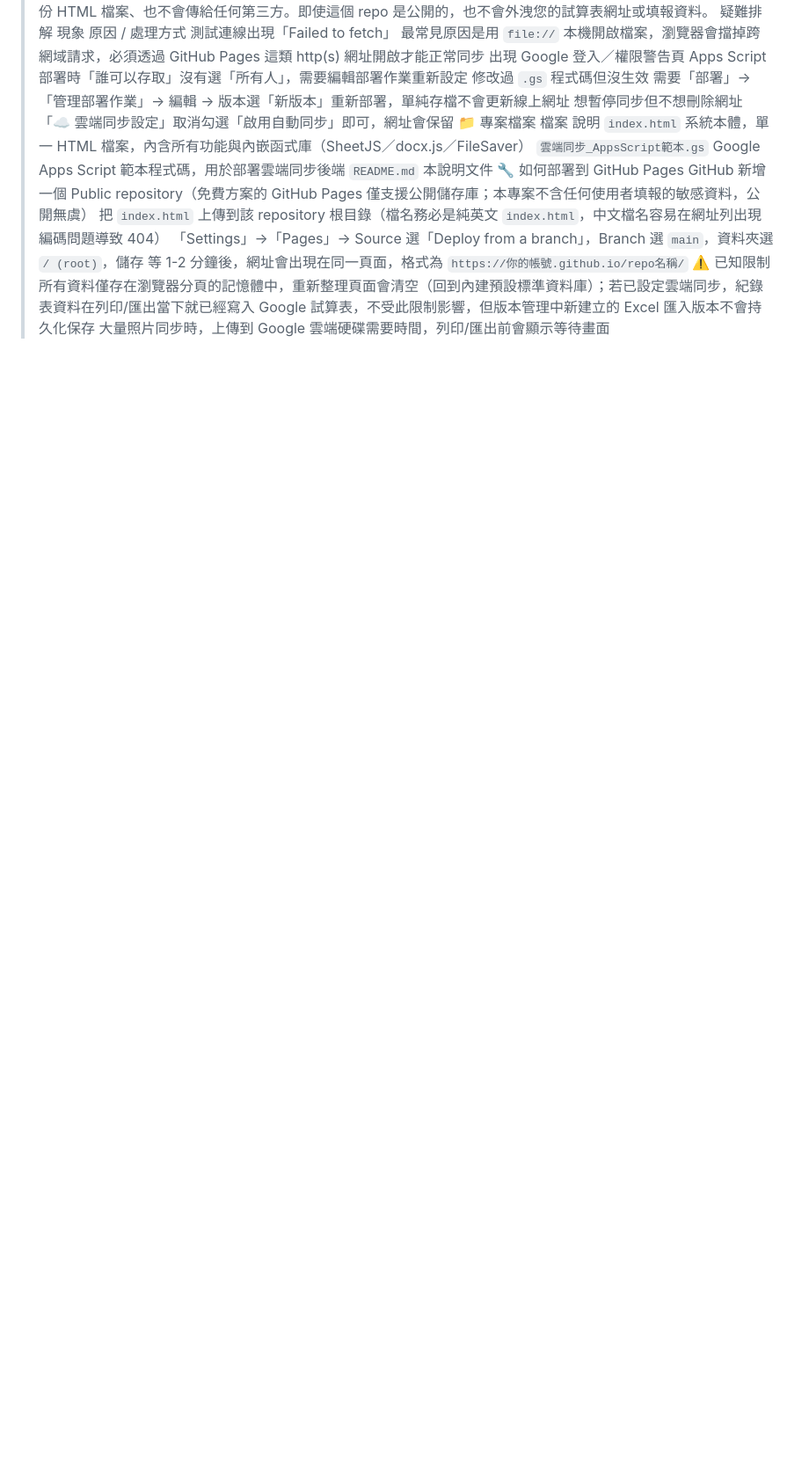
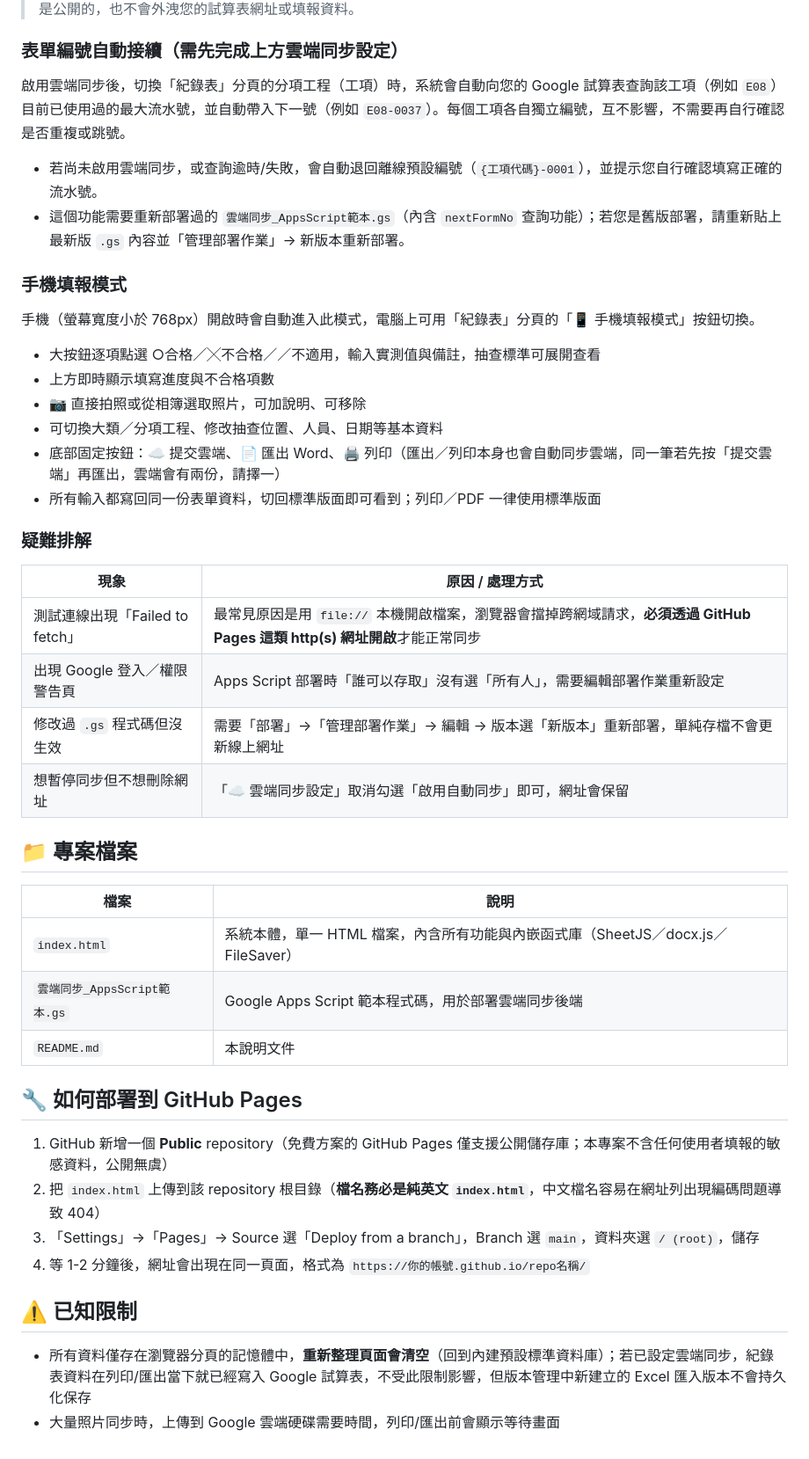
Before and after one commit to gongzuofengkuang/Construction-Inspection-Record-System, a Markdown page: README.md, the part around one of its changes. Shown at 88% size. GitHub-like rendering; blank space fills up the shorter version.

```diff
--- a/README.md
+++ b/README.md
@@ -37,20 +55,48 @@ https://你的帳號.github.io/你的repo名稱/
 > 同步網址只存在您瀏覽器本機（localStorage），不會寫進這份 HTML 檔案、也不會傳給任何第三方。即使這個 repo 是公開的，也不會外洩您的試算表網址或填報資料。
-疑難排解
-現象	原因 / 處理方式
-測試連線出現「Failed to fetch」	最常見原因是用 `file://` 本機開啟檔案，瀏覽器會擋掉跨網域請求，必須透過 GitHub Pages 這類 http(s) 網址開啟才能正常同步
-出現 Google 登入／權限警告頁	Apps Script 部署時「誰可以存取」沒有選「所有人」，需要編輯部署作業重新設定
-修改過 `.gs` 程式碼但沒生效	需要「部署」→「管理部署作業」→ 編輯 → 版本選「新版本」重新部署，單純存檔不會更新線上網址
-想暫停同步但不想刪除網址	「☁️ 雲端同步設定」取消勾選「啟用自動同步」即可，網址會保留
-📁 專案檔案
-檔案	說明
-`index.html`	系統本體，單一 HTML 檔案，內含所有功能與內嵌函式庫（SheetJS／docx.js／FileSaver）
-`雲端同步_AppsScript範本.gs`	Google Apps Script 範本程式碼，用於部署雲端同步後端
-`README.md`	本說明文件
-🔧 如何部署到 GitHub Pages
-GitHub 新增一個 Public repository（免費方案的 GitHub Pages 僅支援公開儲存庫；本專案不含任何使用者填報的敏感資料，公開無虞）
-把 `index.html` 上傳到該 repository 根目錄（檔名務必是純英文 `index.html`，中文檔名容易在網址列出現編碼問題導致 404）
-「Settings」→「Pages」→ Source 選「Deploy from a branch」，Branch 選 `main`，資料夾選 `/ (root)`，儲存
-等 1-2 分鐘後，網址會出現在同一頁面，格式為 `https://你的帳號.github.io/repo名稱/`
-⚠️ 已知限制
-所有資料僅存在瀏覽器分頁的記憶體中，重新整理頁面會清空（回到內建預設標準資料庫）；若已設定雲端同步，紀錄表資料在列印/匯出當下就已經寫入 Google 試算表，不受此限制影響，但版本管理中新建立的 Excel 匯入版本不會持久化保存
-大量照片同步時，上傳到 Google 雲端硬碟需要時間，列印/匯出前會顯示等待畫面
+
+### 表單編號自動接續（需先完成上方雲端同步設定）
+
+啟用雲端同步後，切換「紀錄表」分頁的分項工程（工項）時，系統會自動向您的 Google 試算表查詢該工項（例如 `E08`）目前已使用過的最大流水號，並自動帶入下一號（例如 `E08-0037`）。每個工項各自獨立編號，互不影響，不需要再自行確認是否重複或跳號。
+
+- 若尚未啟用雲端同步，或查詢逾時/失敗，會自動退回離線預設編號（`{工項代碼}-0001`），並提示您自行確認填寫正確的流水號。
+- 這個功能需要重新部署過的 `雲端同步_AppsScript範本.gs`（內含 `nextFormNo` 查詢功能）；若您是舊版部署，請重新貼上最新版 `.gs` 內容並「管理部署作業」→ 新版本重新部署。
+
+### 手機填報模式
+
+手機（螢幕寬度小於 768px）開啟時會自動進入此模式，電腦上可用「紀錄表」分頁的「📱 手機填報模式」按鈕切換。
+
+- 大按鈕逐項點選 ○合格／╳不合格／／不適用，輸入實測值與備註，抽查標準可展開查看
+- 上方即時顯示填寫進度與不合格項數
+- 📷 直接拍照或從相簿選取照片，可加說明、可移除
+- 可切換大類／分項工程、修改抽查位置、人員、日期等基本資料
+- 底部固定按鈕：☁️ 提交雲端、📄 匯出 Word、🖨 列印（匯出／列印本身也會自動同步雲端，同一筆若先按「提交雲端」再匯出，雲端會有兩份，請擇一）
+- 所有輸入都寫回同一份表單資料，切回標準版面即可看到；列印／PDF 一律使用標準版面
+
+### 疑難排解
+
+| 現象 | 原因 / 處理方式 |
+|---|---|
+| 測試連線出現「Failed to fetch」 | 最常見原因是用 `file://` 本機開啟檔案，瀏覽器會擋掉跨網域請求，**必須透過 GitHub Pages 這類 http(s) 網址開啟**才能正常同步 |
+| 出現 Google 登入／權限警告頁 | Apps Script 部署時「誰可以存取」沒有選「所有人」，需要編輯部署作業重新設定 |
+| 修改過 `.gs` 程式碼但沒生效 | 需要「部署」→「管理部署作業」→ 編輯 → 版本選「新版本」重新部署，單純存檔不會更新線上網址 |
+| 想暫停同步但不想刪除網址 | 「☁️ 雲端同步設定」取消勾選「啟用自動同步」即可，網址會保留 |
+
+## 📁 專案檔案
+
+| 檔案 | 說明 |
+|---|---|
+| `index.html` | 系統本體，單一 HTML 檔案，內含所有功能與內嵌函式庫（SheetJS／docx.js／FileSaver） |
+| `雲端同步_AppsScript範本.gs` | Google Apps Script 範本程式碼，用於部署雲端同步後端 |
+| `README.md` | 本說明文件 |
+
+## 🔧 如何部署到 GitHub Pages
+
+1. GitHub 新增一個 **Public** repository（免費方案的 GitHub Pages 僅支援公開儲存庫；本專案不含任何使用者填報的敏感資料，公開無虞）
+2. 把 `index.html` 上傳到該 repository 根目錄（**檔名務必是純英文 `index.html`**，中文檔名容易在網址列出現編碼問題導致 404）
+3. 「Settings」→「Pages」→ Source 選「Deploy from a branch」，Branch 選 `main`，資料夾選 `/ (root)`，儲存
+4. 等 1-2 分鐘後，網址會出現在同一頁面，格式為 `https://你的帳號.github.io/repo名稱/`
+
+## ⚠️ 已知限制
+
+- 所有資料僅存在瀏覽器分頁的記憶體中，**重新整理頁面會清空**（回到內建預設標準資料庫）；若已設定雲端同步，紀錄表資料在列印/匯出當下就已經寫入 Google 試算表，不受此限制影響，但版本管理中新建立的 Excel 匯入版本不會持久化保存
+- 大量照片同步時，上傳到 Google 雲端硬碟需要時間，列印/匯出前會顯示等待畫面
```
Also changed, not shown: other parts of README.md (+46 -28 lines).
